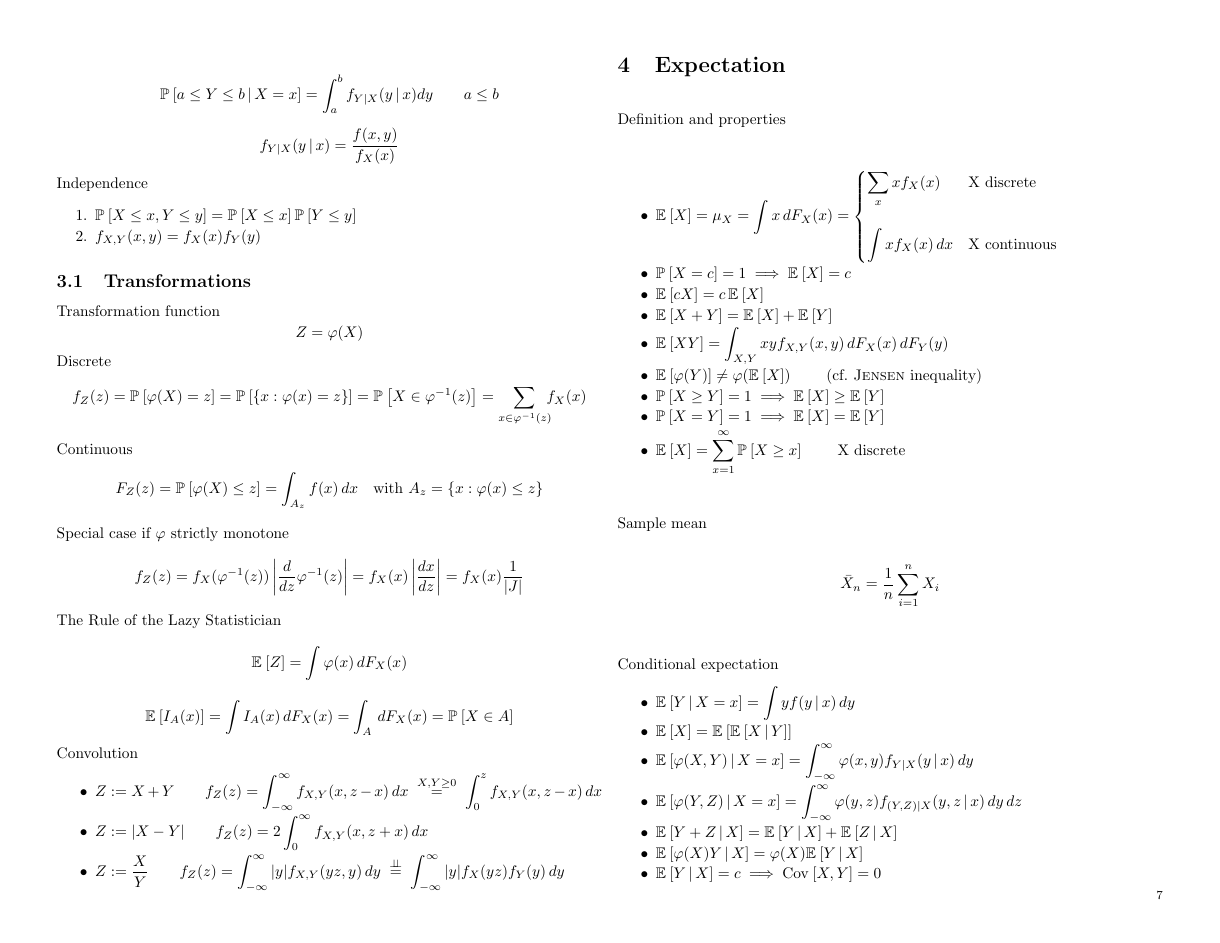
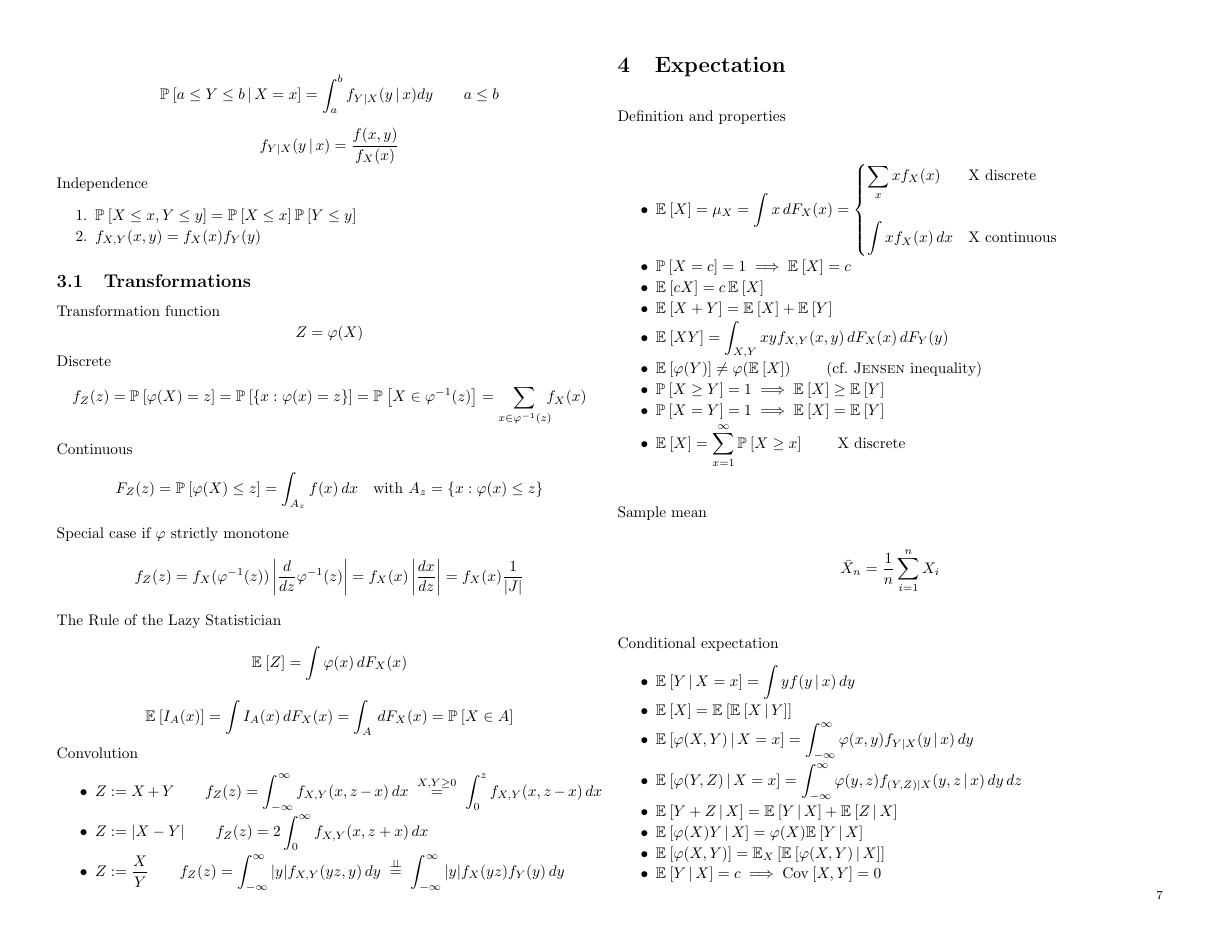
Before and after one commit to mavam/stat-cookbook, a LaTeX document (stat-cookbook.tex): page 7 of 29. Compiled offline with pdfLaTeX.

Commit message:
Add another expectation identity

```diff
--- a/stat-cookbook.tex
+++ b/stat-cookbook.tex
@@ -531,6 +531,7 @@ Sample mean
     f_{(Y,Z)|X}(y,z\giv x)\,dy\,dz$
   \item $\E{Y+Z\giv X} = \E{Y\giv X} + \E{Z\giv X}$
   \item $\E{\transform(X)Y\giv X} = \transform(X)\E{Y\giv X}$
+  \item $\E{\transform(X,Y)} = \E[X]{\E{\transform(X,Y)\giv X}}$
   \item $\E{Y\giv X} = c \imp \cov{X,Y}=0$
 \end{titemize}
 
```
